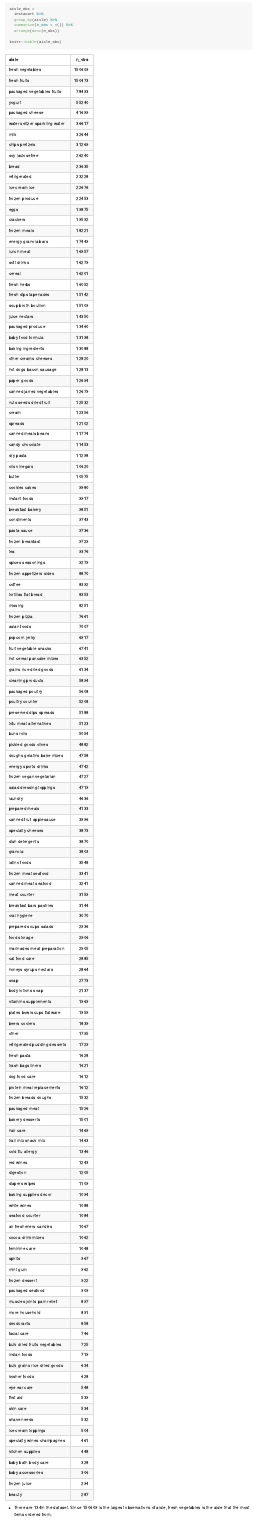
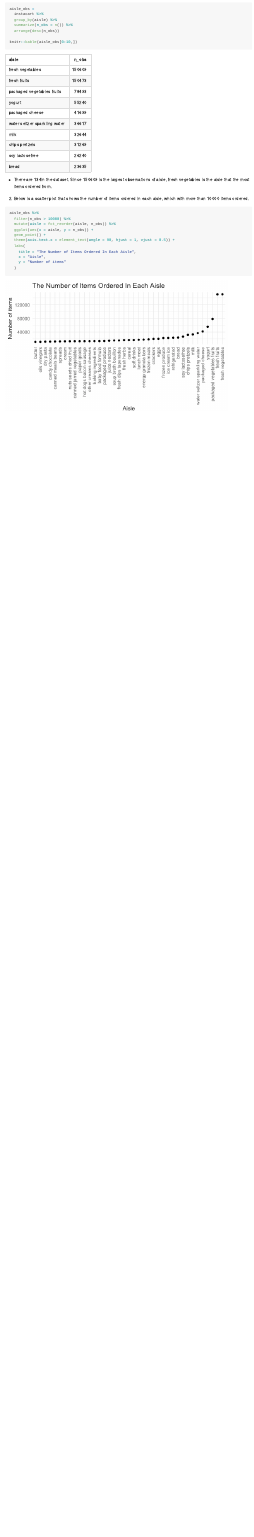
Before and after one commit to yuxuan658/p8105_hw3_yc4018, an R Markdown document (p8105_hw3_yc4018.Rmd): the page in a window 1100 px wide, from 740 px down. The pictures show the output file p8105_hw3_yc4018.md that the author committed with the source, drawn offline in the style of GitHub.

Commit message:
Make the scatter plot that shows the number of items ordered in each aisle with more than 10000 items ordered.

````diff
--- a/p8105_hw3_yc4018.Rmd
+++ b/p8105_hw3_yc4018.Rmd
@@ -38,6 +38,21 @@ aisle_obs =
   summarize(n_obs = n()) %>%
   arrange(desc(n_obs))
 
-knitr::kable(aisle_obs)
+knitr::kable(aisle_obs[0:10,])
 ```
  - There are `r nrow(aisle_obs)`in the dataset. Since `r aisle_obs[1,2]` is the largest observations of aisle, fresh vegetables is the aisle that the most items ordered from.
+
+2. Below is a scatter plot that shows the number of items ordered in each aisle, which with more than 10000 items ordered.
+```{r}
+aisle_obs %>%
+  filter(n_obs > 10000) %>%
+  mutate(aisle = fct_reorder(aisle, n_obs)) %>%
+  ggplot(aes(x = aisle, y = n_obs)) +
+  geom_point() +
+  theme(axis.text.x = element_text(angle = 90, hjust = 1, vjust = 0.5)) +
+  labs(
+    title = "The Number of Items Ordered In Each Aisle",
+    x = "Aisle",
+    y = "Number of items"
+  )
+```
````
Also changed, not shown: p8105_hw3_yc4018.md, p8105_hw3_yc4018_files/figure-gfm/unnamed-chunk-4-1.png (added), p8105_hw3_yc4018.Rmd (2 more changed lines).
